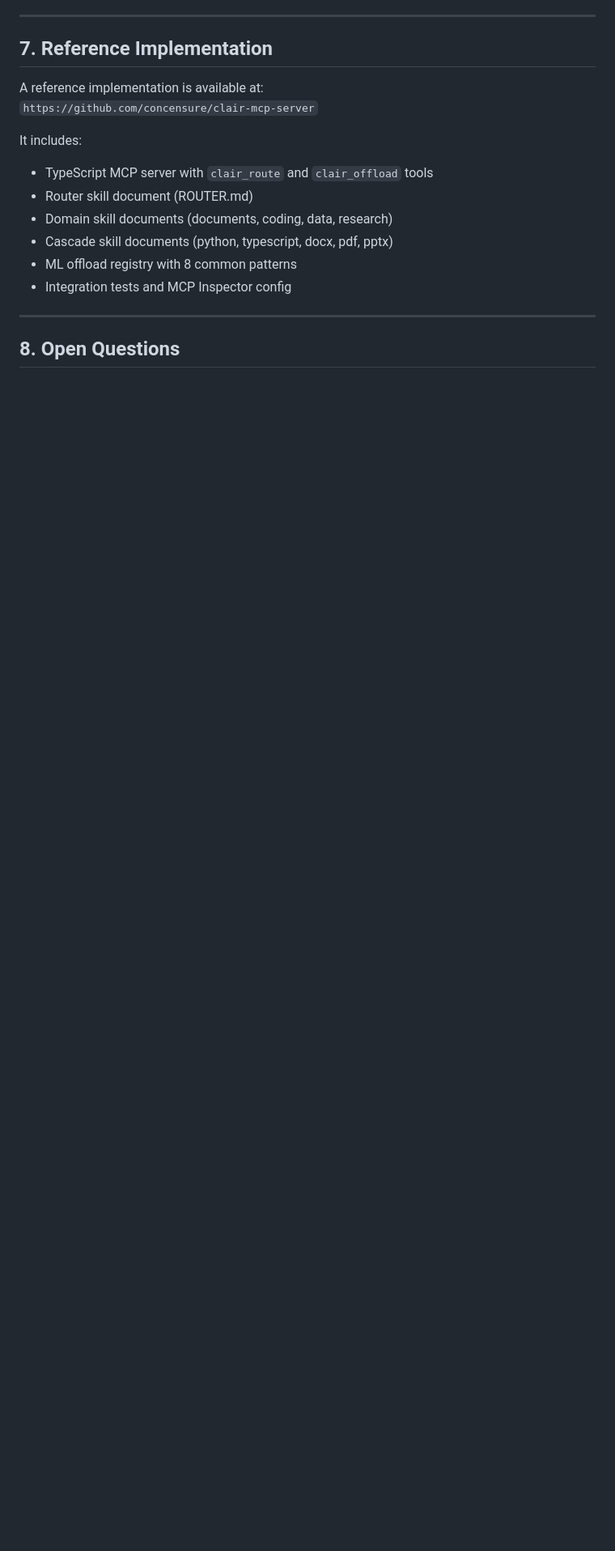
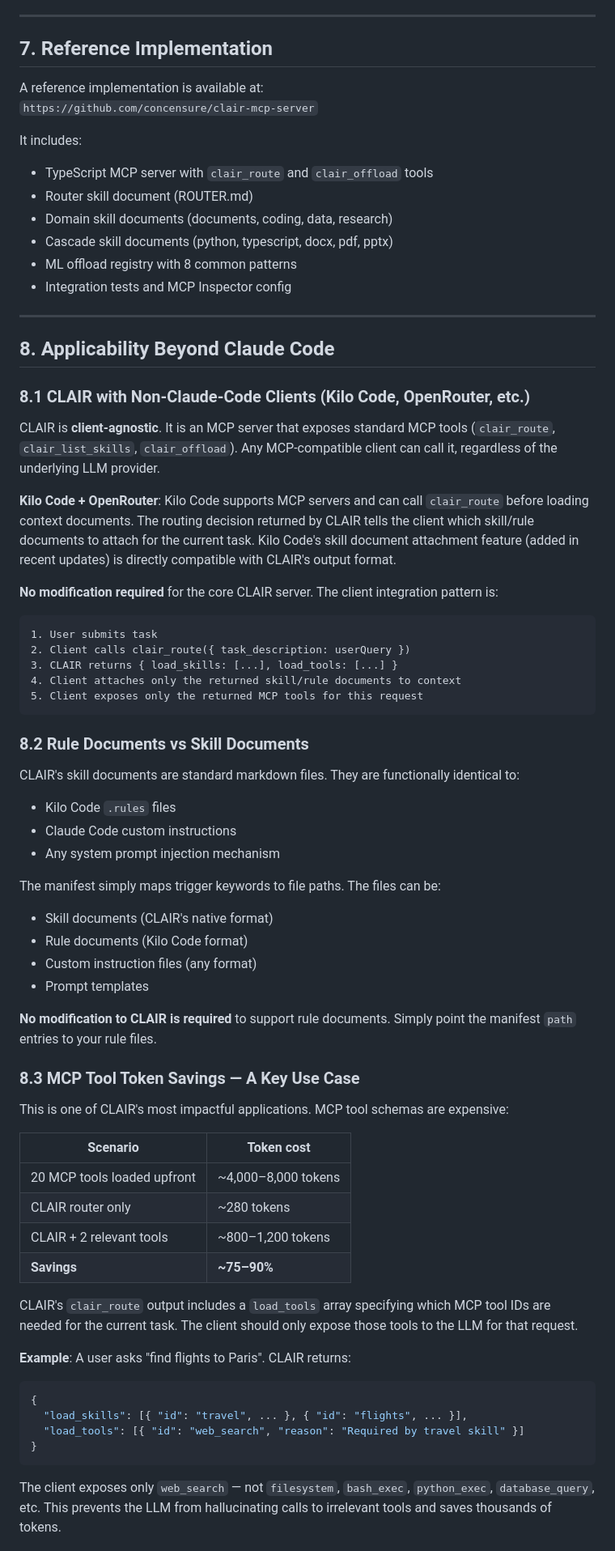
Before and after one commit to concensure/clair-mcp-server, a Markdown page: RFC-CLAIR.md, the part around one of its changes. Shown at 81% size. Drawn GitHub-style; blank space fills up the shorter version.

````diff
--- a/RFC-CLAIR.md
+++ b/RFC-CLAIR.md
@@ -305,4 +305,57 @@ It includes:
 
 ---
 
-## 8. Open Questions
+## 8. Applicability Beyond Claude Code
+
+### 8.1 CLAIR with Non-Claude-Code Clients (Kilo Code, OpenRouter, etc.)
+
+CLAIR is **client-agnostic**. It is an MCP server that exposes standard MCP tools (`clair_route`, `clair_list_skills`, `clair_offload`). Any MCP-compatible client can call it, regardless of the underlying LLM provider.
+
+**Kilo Code + OpenRouter**: Kilo Code supports MCP servers and can call `clair_route` before loading context documents. The routing decision returned by CLAIR tells the client which skill/rule documents to attach for the current task. Kilo Code's skill document attachment feature (added in recent updates) is directly compatible with CLAIR's output format.
+
+**No modification required** for the core CLAIR server. The client integration pattern is:
+```
+1. User submits task
+2. Client calls clair_route({ task_description: userQuery })
+3. CLAIR returns { load_skills: [...], load_tools: [...] }
+4. Client attaches only the returned skill/rule documents to context
+5. Client exposes only the returned MCP tools for this request
+```
+
+### 8.2 Rule Documents vs Skill Documents
+
+CLAIR's skill documents are standard markdown files. They are functionally identical to:
+- Kilo Code `.rules` files
+- Claude Code custom instructions
+- Any system prompt injection mechanism
+
+The manifest simply maps trigger keywords to file paths. The files can be:
+- Skill documents (CLAIR's native format)
+- Rule documents (Kilo Code format)
+- Custom instruction files (any format)
+- Prompt templates
+
+**No modification to CLAIR is required** to support rule documents. Simply point the manifest `path` entries to your rule files.
+
+### 8.3 MCP Tool Token Savings — A Key Use Case
+
+This is one of CLAIR's most impactful applications. MCP tool schemas are expensive:
+
+| Scenario | Token cost |
+|----------|-----------|
+| 20 MCP tools loaded upfront | ~4,000–8,000 tokens |
+| CLAIR router only | ~280 tokens |
+| CLAIR + 2 relevant tools | ~800–1,200 tokens |
+| **Savings** | **~75–90%** |
+
+CLAIR's `clair_route` output includes a `load_tools` array specifying which MCP tool IDs are needed for the current task. The client should only expose those tools to the LLM for that request.
+
+**Example**: A user asks "find flights to Paris". CLAIR returns:
+```json
+{
+  "load_skills": [{ "id": "travel", ... }, { "id": "flights", ... }],
+  "load_tools": [{ "id": "web_search", "reason": "Required by travel skill" }]
+}
+```
+The client exposes only `web_search` — not `filesystem`, `bash_exec`, `python_exec`, `database_query`, etc. This prevents the LLM from hallucinating calls to irrelevant tools and saves thousands of tokens.
+
````
Also changed, not shown: other parts of RFC-CLAIR.md (+20 -4 lines), README.md (+20 -0 lines).
